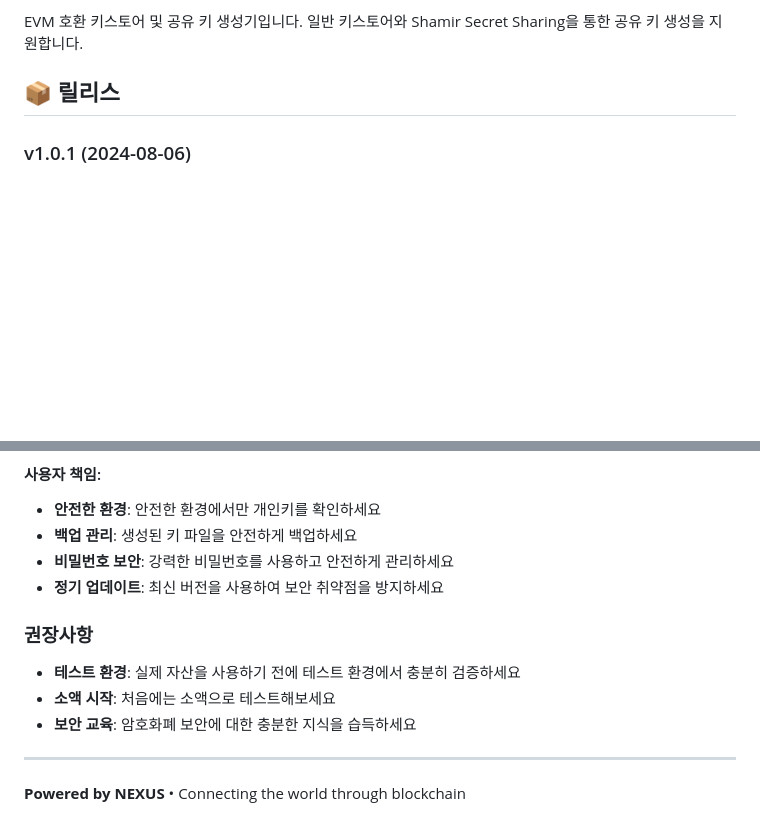
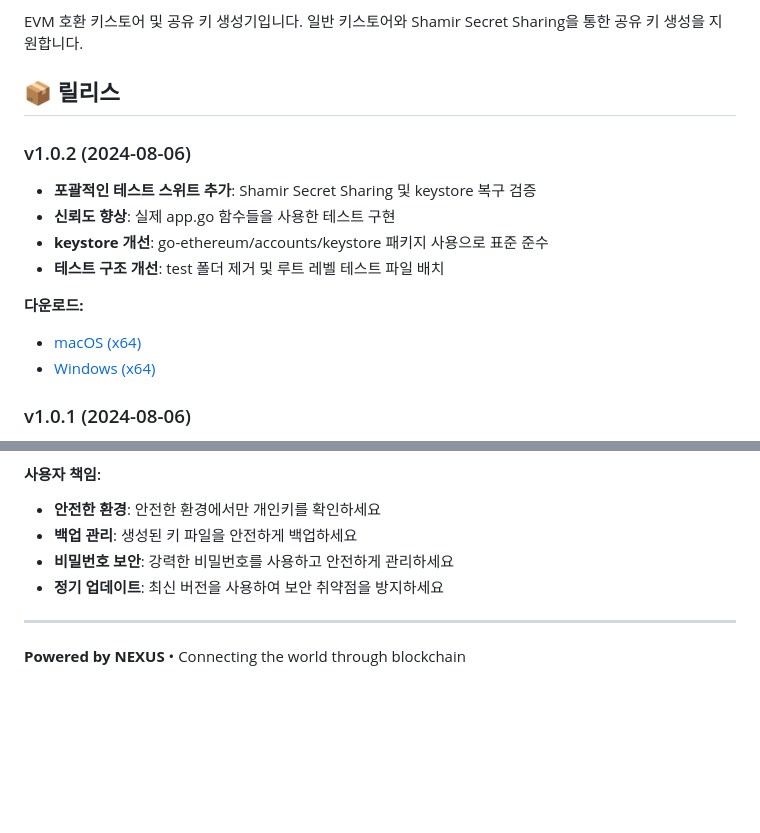
Before and after one commit to to-nexus/key-generator, a Markdown page: README.md, 2 parts joined by grey strips. GitHub-like rendering; blank space fills up the shorter version.

```diff
--- a/README.md
+++ b/README.md
@@ -3,6 +3,16 @@
 EVM 호환 키스토어 및 공유 키 생성기입니다. 일반 키스토어와 Shamir Secret Sharing을 통한 공유 키 생성을 지원합니다.
 
 ## 📦 릴리스
+
+### v1.0.2 (2024-08-06)
+- **포괄적인 테스트 스위트 추가**: Shamir Secret Sharing 및 keystore 복구 검증
+- **신뢰도 향상**: 실제 app.go 함수들을 사용한 테스트 구현
+- **keystore 개선**: go-ethereum/accounts/keystore 패키지 사용으로 표준 준수
+- **테스트 구조 개선**: test 폴더 제거 및 루트 레벨 테스트 파일 배치
+
+**다운로드:**
+- [macOS (x64)](releases/v1.0.2/NEXUS-Key-Generator-v1.0.2-macOS.app)
+- [Windows (x64)](releases/v1.0.2/NEXUS-Key-Generator-v1.0.2-Windows.exe)
 
 ### v1.0.1 (2024-08-06)
 - **개인키 노출 기능 개선**: 개인키 탭에서 일반 복사/다운로드 버튼 숨김
@@ -346,11 +356,6 @@ npm run lint
 - **비밀번호 보안**: 강력한 비밀번호를 사용하고 안전하게 관리하세요
 - **정기 업데이트**: 최신 버전을 사용하여 보안 취약점을 방지하세요
 
-### 권장사항
-- **테스트 환경**: 실제 자산을 사용하기 전에 테스트 환경에서 충분히 검증하세요
-- **소액 시작**: 처음에는 소액으로 테스트해보세요
-- **보안 교육**: 암호화폐 보안에 대한 충분한 지식을 습득하세요
-
 ---
 
 **Powered by NEXUS** • Connecting the world through blockchain
```
